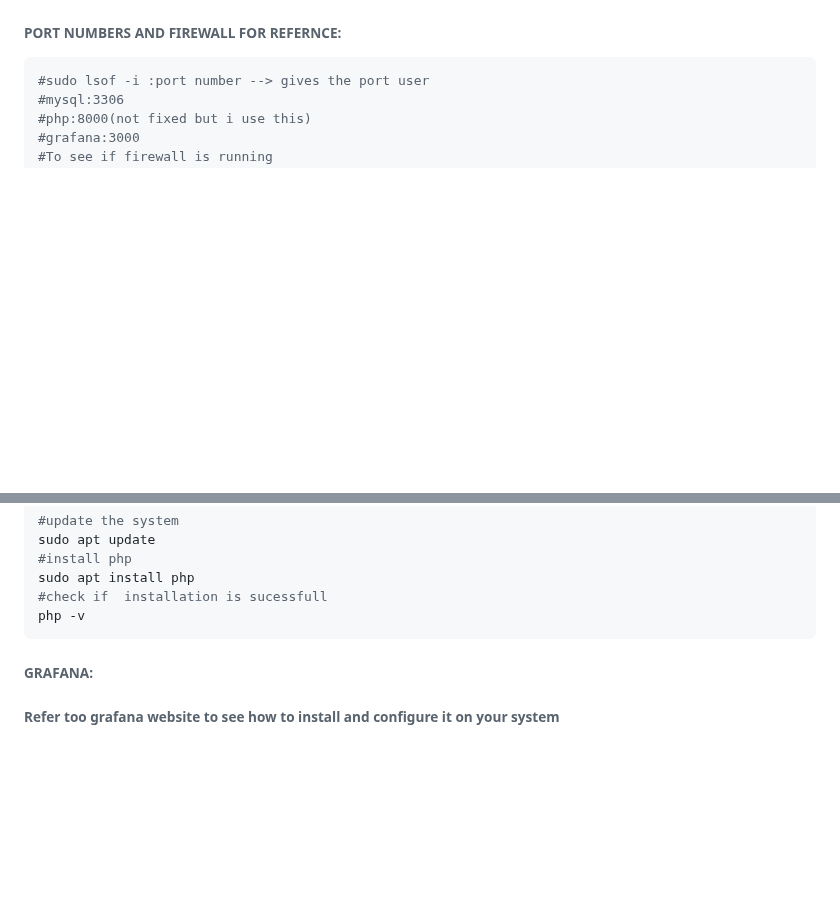
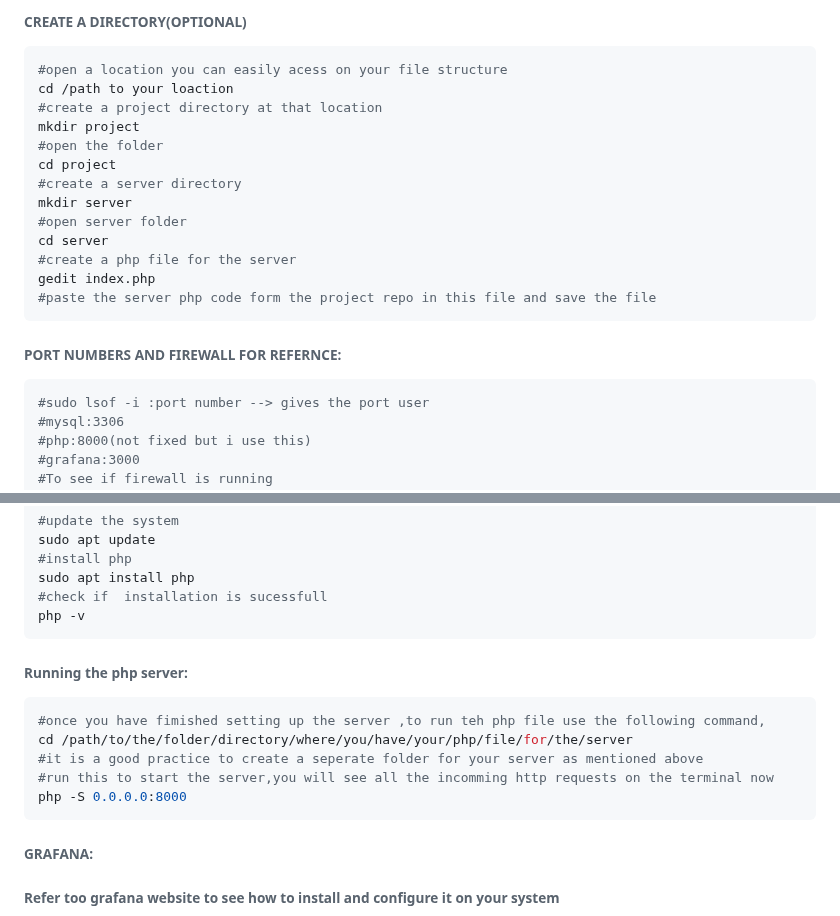
Before and after one commit to Bhargav-U/ElevateHome, a Markdown page: README.md, 2 parts joined by grey strips. Rendered like a GitHub page; blank space fills up the shorter version.

````diff
--- a/README.md
+++ b/README.md
@@ -45,4 +50,24 @@
 </h4>
+
+<h6>
+  CREATE A DIRECTORY(OPTIONAL)
+</h6>
+
+```bash
+#open a location you can easily acess on your file structure
+cd /path to your loaction
+#create a project directory at that location
+mkdir project
+#open the folder
+cd project
+#create a server directory
+mkdir server
+#open server folder
+cd server
+#create a php file for the server
+gedit index.php
+#paste the server php code form the project repo in this file and save the file
+```
 
 <h6>
   PORT NUMBERS AND FIREWALL FOR REFERNCE:
@@ -87,6 +112,19 @@ sudo apt install php
 #check if  installation is sucessfull
 php -v
 ```
+
+<h6>
+  Running the php server:
+</h6>
+
+```bash
+#once you have fimished setting up the server ,to run teh php file use the following command,
+cd /path/to/the/folder/directory/where/you/have/your/php/file/for/the/server
+#it is a good practice to create a seperate folder for your server as mentioned above
+#run this to start the server,you will see all the incomming http requests on the terminal now
+php -S 0.0.0.0:8000
+```
+
 
 <h6>
   GRAFANA:
````
Also changed, not shown: other parts of README.md (+8 -3 lines).
